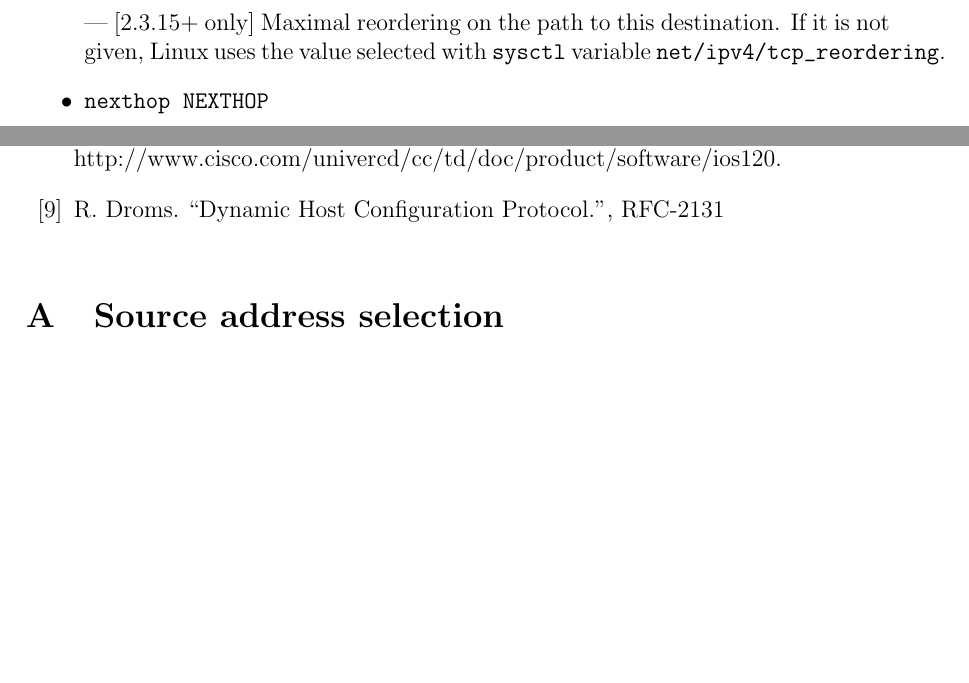
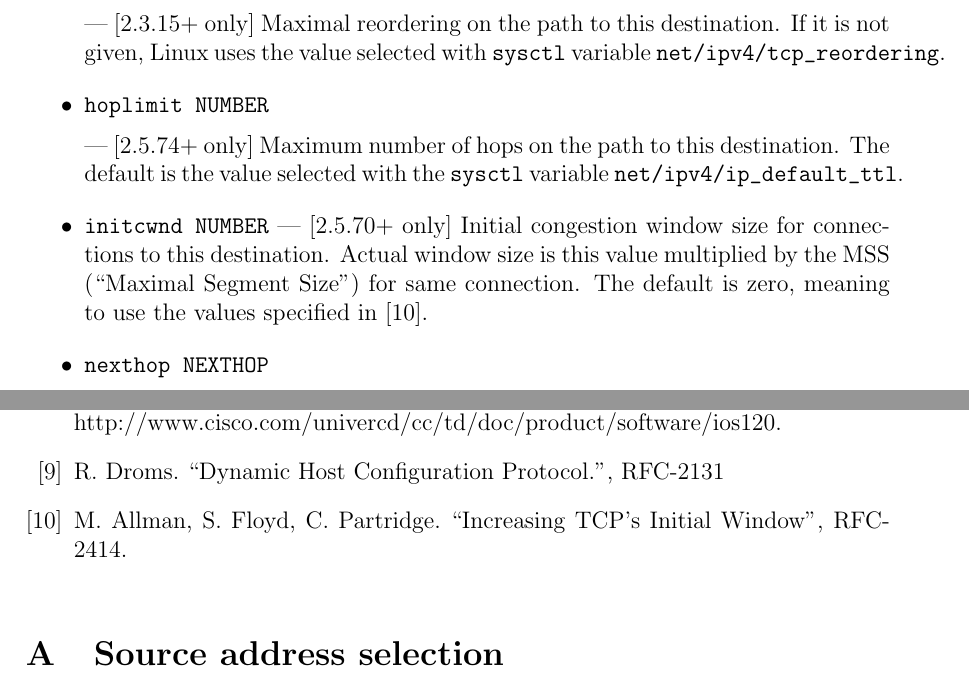
Before and after one commit to iproute2/iproute2, a LaTeX document (doc/ip-cref.tex): two parts of pages 25 and 48 of 60, joined at a grey line, cut so that both start at the same text, the shorter picture padded with empty space. Compiled offline with pdfLaTeX.

Commit message:
iproute2 add hoplimit parsing and update usage and documentation
- Parse and handle the hoplimit ip route option and add it to the usage
  line and documentation.

- Add the missing reordering ip route option to the usage line.

- Add documentation for initcwnd ip route option.

Tested by setting hoplimit and retreiving it via "show".

Signed-off-by: Gilad Ben-Yossef <gilad@codefidence.com>
[ported to HEAD, fixed a bug with hoplimit lock handling, added documentation]
Signed-off-by: Ori Finkelman <ori@comsleep.com>
Signed-off-by: Yony Amit <yony@comsleep.com>

```diff
--- a/doc/ip-cref.tex
+++ b/doc/ip-cref.tex
@@ -1324,7 +1324,17 @@ peers are allowed to send to us.
     If it is not given, Linux uses the value selected with \verb|sysctl|
     variable \verb|net/ipv4/tcp_reordering|.
 
-
+\item \verb|hoplimit NUMBER|
+
+--- [2.5.74+ only] Maximum number of hops on the path to this destination.
+    The default is the value selected with the \verb|sysctl| variable
+    \verb|net/ipv4/ip_default_ttl|.
+
+\item \verb|initcwnd NUMBER|
+--- [2.5.70+ only] Initial congestion window size for connections to
+    this destination. Actual window size is this value multiplied by the
+    MSS (``Maximal Segment Size'') for same connection. The default is
+    zero, meaning to use the values specified in~\cite{RFC2414}.
 
 \item \verb|nexthop NEXTHOP|
 
@@ -2653,6 +2663,9 @@ http://www.cisco.com/univercd/cc/td/doc/product/software/ios120.
 \bibitem{RFC-DHCP} R.~Droms.
 ``Dynamic Host Configuration Protocol.'', RFC-2131
 
+\bibitem{RFC2414}  M.~Allman, S.~Floyd, C.~Partridge.
+``Increasing TCP's Initial Window'', RFC-2414.
+
 \end{thebibliography}
 
 
```
Also changed, not shown: 1 other file.
